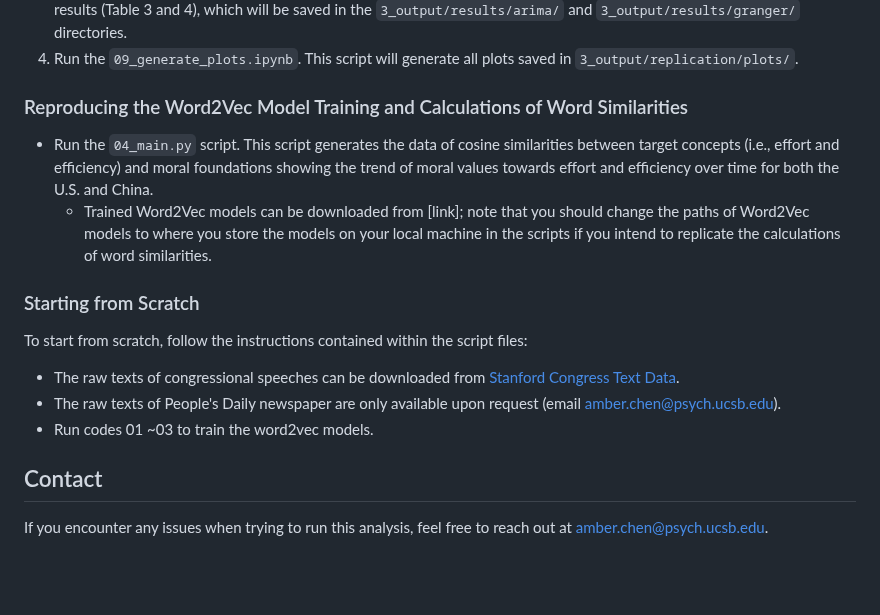
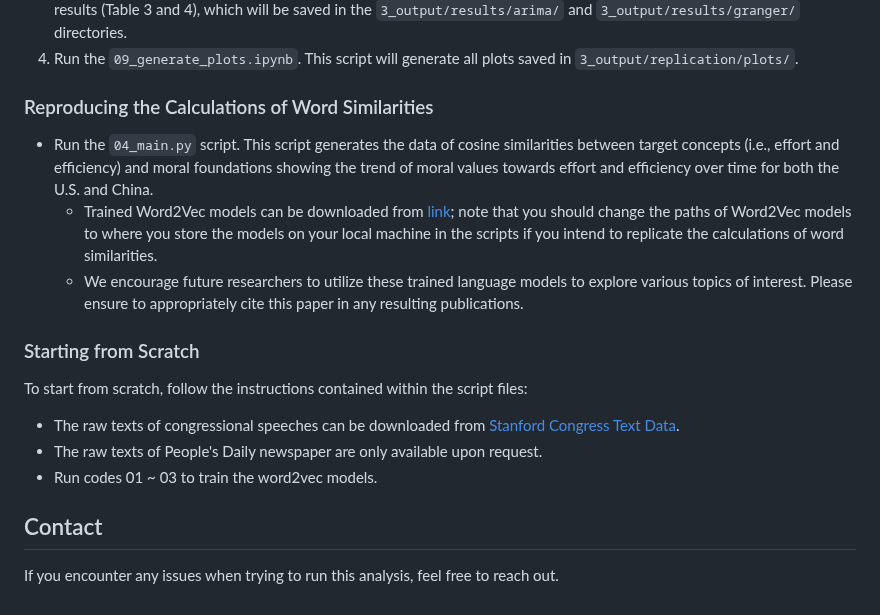
Before and after one commit to amberxuqianchen/effort-osf, a Markdown page: README.md, the part around the change. Drawn GitHub-style; blank space fills up the shorter version.

Commit message:
add model download link

```diff
--- a/README.md
+++ b/README.md
@@ -79,11 +79,12 @@ Contains final output files in the paper, including tables and figures.
 3. Run the `08_analysis_autoarima.R`. This script will generate the ARIMA Models results (Table 1 and 2) and Granger test results (Table 3 and 4), which will be saved in the `3_output/results/arima/` and `3_output/results/granger/` directories.
 4. Run the `09_generate_plots.ipynb`. This script will generate all plots saved in `3_output/replication/plots/`.
 
-### Reproducing the Word2Vec Model Training and Calculations of Word Similarities
+### Reproducing the Calculations of Word Similarities
 
 
 - Run the `04_main.py` script. This script generates the data of cosine similarities between target concepts (i.e., effort and efficiency) and moral foundations showing the trend of moral values towards effort and efficiency over time for both the U.S. and China.
-  - Trained Word2Vec models can be downloaded from [link]; note that you should change the paths of Word2Vec models to where you store the models on your local machine in the scripts if you intend to replicate the calculations of word similarities.
+  - Trained Word2Vec models can be downloaded from [link](https://ucsb.box.com/s/t1m30omvsg8biqlqdu22klv84py6d4ax); note that you should change the paths of Word2Vec models to where you store the models on your local machine in the scripts if you intend to replicate the calculations of word similarities.
+  - We encourage future researchers to utilize these trained language models to explore various topics of interest. Please ensure to appropriately cite this paper in any resulting publications.
 
 
 ### Starting from Scratch
@@ -91,8 +92,8 @@ Contains final output files in the paper, including tables and figures.
 To start from scratch, follow the instructions contained within the script files:
 
 - The raw texts of congressional speeches can be downloaded from [Stanford Congress Text Data](https://data.stanford.edu/congress_text).
-- The raw texts of People's Daily newspaper are only available upon request (email amber.chen@psych.ucsb.edu).
-- Run codes 01 ~03 to train the word2vec models.
+- The raw texts of People's Daily newspaper are only available upon request.
+- Run codes 01 ~ 03 to train the word2vec models.
 
 ## Contact
-If you encounter any issues when trying to run this analysis, feel free to reach out at amber.chen@psych.ucsb.edu.
+If you encounter any issues when trying to run this analysis, feel free to reach out.
```
